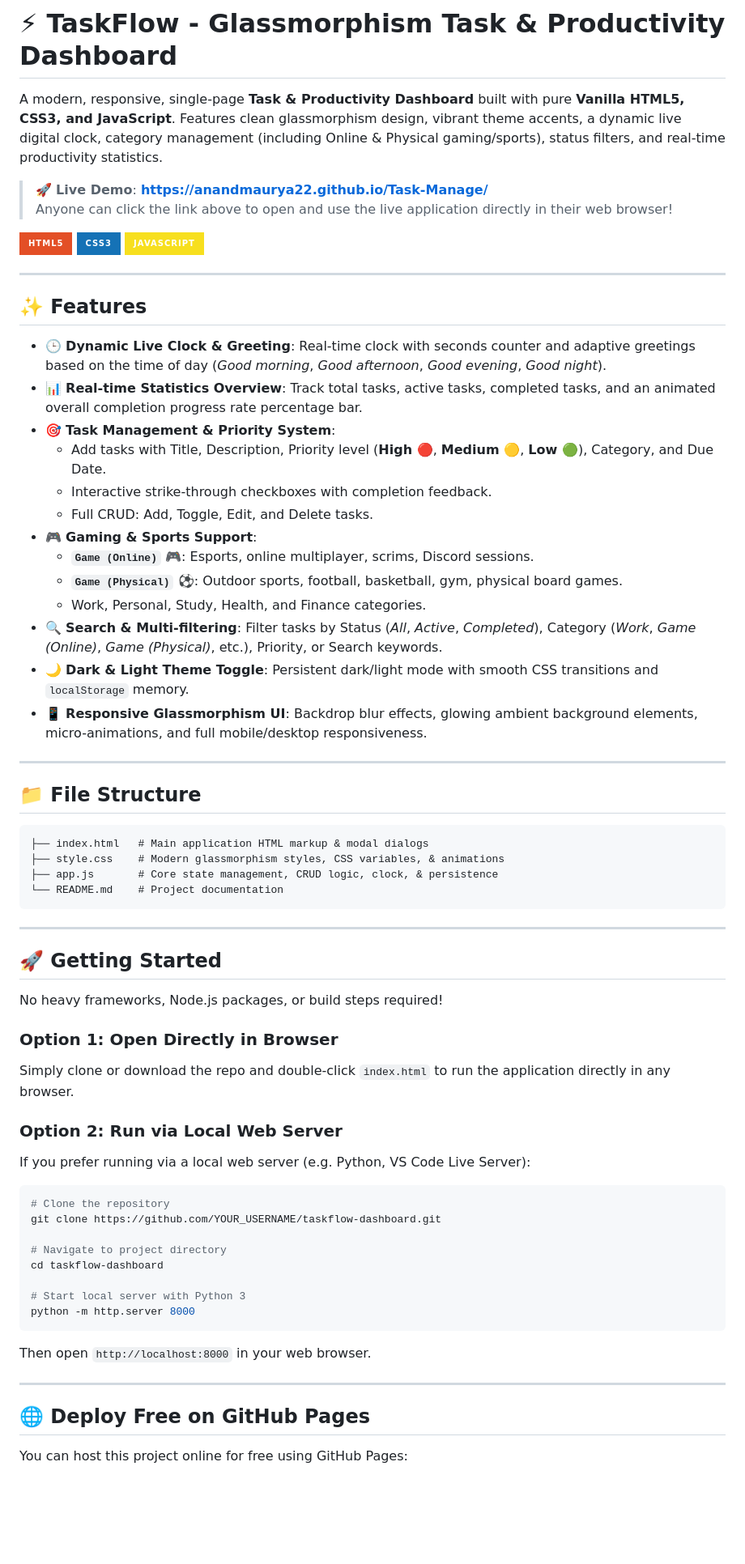
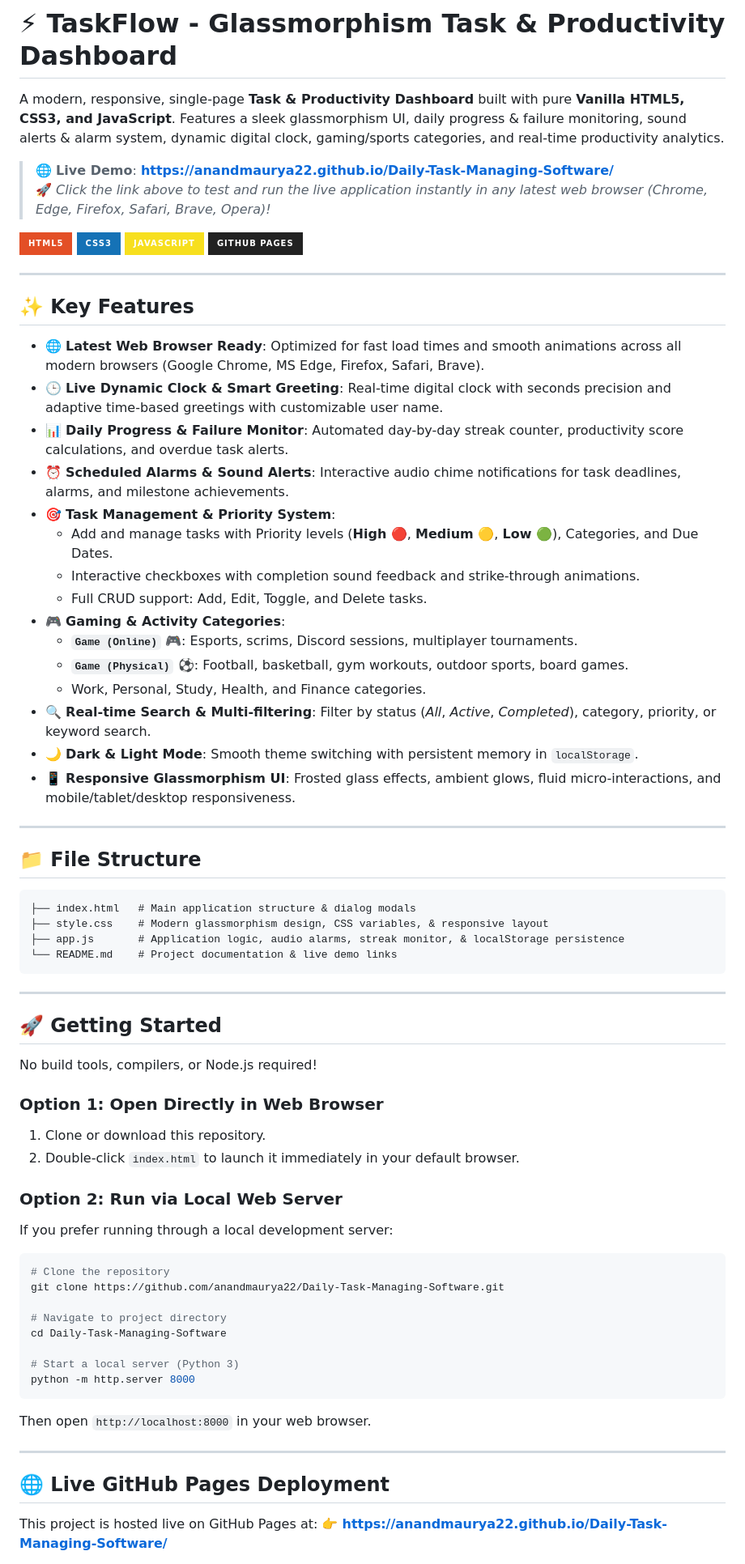
Before and after one commit to anandmaurya22/Daily-Task-Managing-Software, a Markdown page: README.md, the part around one of its changes. Shown at 81% size. Rendered like a GitHub page; badges without logos; blank space fills up the shorter version.

Commit message:
docs: fix live demo link and update README documentation

````diff
--- a/README.md
+++ b/README.md
@@ -1,70 +1,75 @@
 # ⚡ TaskFlow - Glassmorphism Task & Productivity Dashboard
 
-A modern, responsive, single-page **Task & Productivity Dashboard** built with pure **Vanilla HTML5, CSS3, and JavaScript**. Features clean glassmorphism design, vibrant theme accents, a dynamic live digital clock, category management (including Online & Physical gaming/sports), status filters, and real-time productivity statistics.
+A modern, responsive, single-page **Task & Productivity Dashboard** built with pure **Vanilla HTML5, CSS3, and JavaScript**. Features a sleek glassmorphism UI, daily progress & failure monitoring, sound alerts & alarm system, dynamic digital clock, gaming/sports categories, and real-time productivity analytics.
 
-> 🚀 **Live Demo**: **[https://anandmaurya22.github.io/Task-Manage/]([https://[anandmaurya22.github.io/Task-Manage/](https://github.com/anandmaurya22/Daily-Task-Managing-Software)](https://anandmaurya22.github.io/Daily-Task-Managing-Software))**
-> Anyone can click the link above to open and use the live application directly in their web browser!
+> 🌐 **Live Demo**: **[https://anandmaurya22.github.io/Daily-Task-Managing-Software/](https://anandmaurya22.github.io/Daily-Task-Managing-Software/)**
+> 🚀 *Click the link above to test and run the live application instantly in any latest web browser (Chrome, Edge, Firefox, Safari, Brave, Opera)!*
 
 ![HTML5](https://img.shields.io/badge/HTML5-E34F26?style=for-the-badge&logo=html5&logoColor=white)
 ![CSS3](https://img.shields.io/badge/CSS3-1572B6?style=for-the-badge&logo=css3&logoColor=white)
 ![JavaScript](https://img.shields.io/badge/JavaScript-F7DF1E?style=for-the-badge&logo=javascript&logoColor=black)
+![GitHub Pages](https://img.shields.io/badge/GitHub%20Pages-222222?style=for-the-badge&logo=githubpages&logoColor=white)
 
 ---
 
-## ✨ Features
+## ✨ Key Features
 
-- 🕒 **Dynamic Live Clock & Greeting**: Real-time clock with seconds counter and adaptive greetings based on the time of day (*Good morning*, *Good afternoon*, *Good evening*, *Good night*).
-- 📊 **Real-time Statistics Overview**: Track total tasks, active tasks, completed tasks, and an animated overall completion progress rate percentage bar.
+- 🌐 **Latest Web Browser Ready**: Optimized for fast load times and smooth animations across all modern browsers (Google Chrome, MS Edge, Firefox, Safari, Brave).
+- 🕒 **Live Dynamic Clock & Smart Greeting**: Real-time digital clock with seconds precision and adaptive time-based greetings with customizable user name.
+- 📊 **Daily Progress & Failure Monitor**: Automated day-by-day streak counter, productivity score calculations, and overdue task alerts.
+- ⏰ **Scheduled Alarms & Sound Alerts**: Interactive audio chime notifications for task deadlines, alarms, and milestone achievements.
 - 🎯 **Task Management & Priority System**:
-  - Add tasks with Title, Description, Priority level (**High 🔴**, **Medium 🟡**, **Low 🟢**), Category, and Due Date.
-  - Interactive strike-through checkboxes with completion feedback.
-  - Full CRUD: Add, Toggle, Edit, and Delete tasks.
-- 🎮 **Gaming & Sports Support**:
-  - **`Game (Online)` 🎮**: Esports, online multiplayer, scrims, Discord sessions.
-  - **`Game (Physical)` ⚽**: Outdoor sports, football, basketball, gym, physical board games.
+  - Add and manage tasks with Priority levels (**High 🔴**, **Medium 🟡**, **Low 🟢**), Categories, and Due Dates.
+  - Interactive checkboxes with completion sound feedback and strike-through animations.
+  - Full CRUD support: Add, Edit, Toggle, and Delete tasks.
+- 🎮 **Gaming & Activity Categories**:
+  - **`Game (Online)` 🎮**: Esports, scrims, Discord sessions, multiplayer tournaments.
+  - **`Game (Physical)` ⚽**: Football, basketball, gym workouts, outdoor sports, board games.
   - Work, Personal, Study, Health, and Finance categories.
-- 🔍 **Search & Multi-filtering**: Filter tasks by Status (*All*, *Active*, *Completed*), Category (*Work*, *Game (Online)*, *Game (Physical)*, etc.), Priority, or Search keywords.
-- 🌙 **Dark & Light Theme Toggle**: Persistent dark/light mode with smooth CSS transitions and `localStorage` memory.
-- 📱 **Responsive Glassmorphism UI**: Backdrop blur effects, glowing ambient background elements, micro-animations, and full mobile/desktop responsiveness.
+- 🔍 **Real-time Search & Multi-filtering**: Filter by status (*All*, *Active*, *Completed*), category, priority, or keyword search.
+- 🌙 **Dark & Light Mode**: Smooth theme switching with persistent memory in `localStorage`.
+- 📱 **Responsive Glassmorphism UI**: Frosted glass effects, ambient glows, fluid micro-interactions, and mobile/tablet/desktop responsiveness.
 
 ---
 
 ## 📁 File Structure
 
 ```text
-├── index.html   # Main application HTML markup & modal dialogs
-├── style.css    # Modern glassmorphism styles, CSS variables, & animations
-├── app.js       # Core state management, CRUD logic, clock, & persistence
-└── README.md    # Project documentation
+├── index.html   # Main application structure & dialog modals
+├── style.css    # Modern glassmorphism design, CSS variables, & responsive layout
+├── app.js       # Application logic, audio alarms, streak monitor, & localStorage persistence
+└── README.md    # Project documentation & live demo links
 ```
 
 ---
 
 ## 🚀 Getting Started
 
-No heavy frameworks, Node.js packages, or build steps required!
+No build tools, compilers, or Node.js required!
 
-### Option 1: Open Directly in Browser
-Simply clone or download the repo and double-click `index.html` to run the application directly in any browser.
+### Option 1: Open Directly in Web Browser
+1. Clone or download this repository.
+2. Double-click `index.html` to launch it immediately in your default browser.
 
 ### Option 2: Run via Local Web Server
-If you prefer running via a local web server (e.g. Python, VS Code Live Server):
+If you prefer running through a local development server:
 
 ```bash
 # Clone the repository
-git clone https://github.com/YOUR_USERNAME/taskflow-dashboard.git
+git clone https://github.com/anandmaurya22/Daily-Task-Managing-Software.git
 
 # Navigate to project directory
-cd taskflow-dashboard
+cd Daily-Task-Managing-Software
 
-# Start local server with Python 3
+# Start a local server (Python 3)
 python -m http.server 8000
 ```
 Then open `http://localhost:8000` in your web browser.
 
 ---
 
-## 🌐 Deploy Free on GitHub Pages
+## 🌐 Live GitHub Pages Deployment
 
-You can host this project online for free using GitHub Pages:
+This project is hosted live on GitHub Pages at:
+👉 **[https://anandmaurya22.github.io/Daily-Task-Managing-Software/](https://anandmaurya22.github.io/Daily-Task-Managing-Software/)**
 
````
Also changed, not shown: other parts of README.md (+4 -4 lines).
